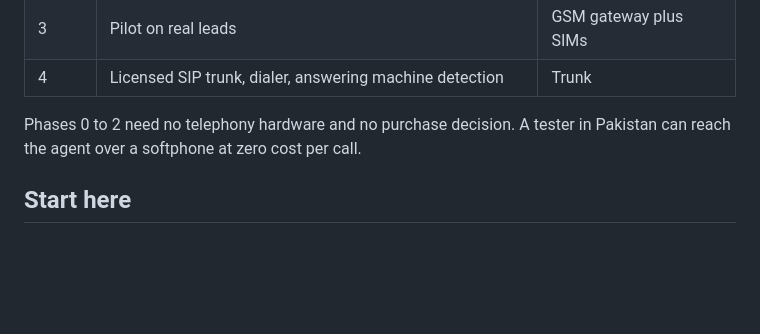
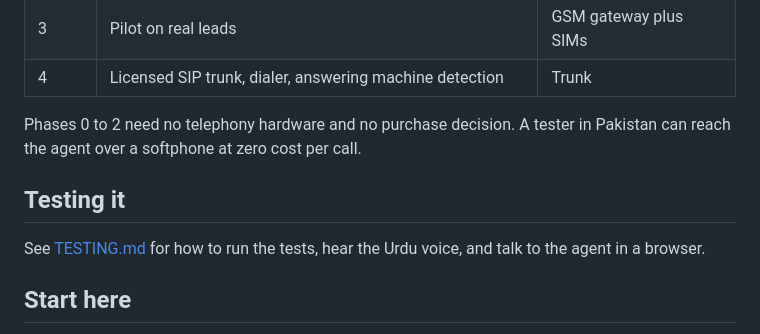
Before and after one commit to AnasYasin/voice-agent, a Markdown page: README.md, the part around the change. Rendered like a GitHub page; blank space fills up the shorter version.

```diff
--- a/README.md
+++ b/README.md
@@ -31,6 +31,11 @@ domestic rate, which is why they cost roughly 12 times more per call.
 
 Phases 0 to 2 need no telephony hardware and no purchase decision. A tester in
 Pakistan can reach the agent over a softphone at zero cost per call.
+
+## Testing it
+
+See [TESTING.md](TESTING.md) for how to run the tests, hear the Urdu voice,
+and talk to the agent in a browser.
 
 ## Start here
 
```
Also changed, not shown: TESTING.md (added, +131 -0 lines).
